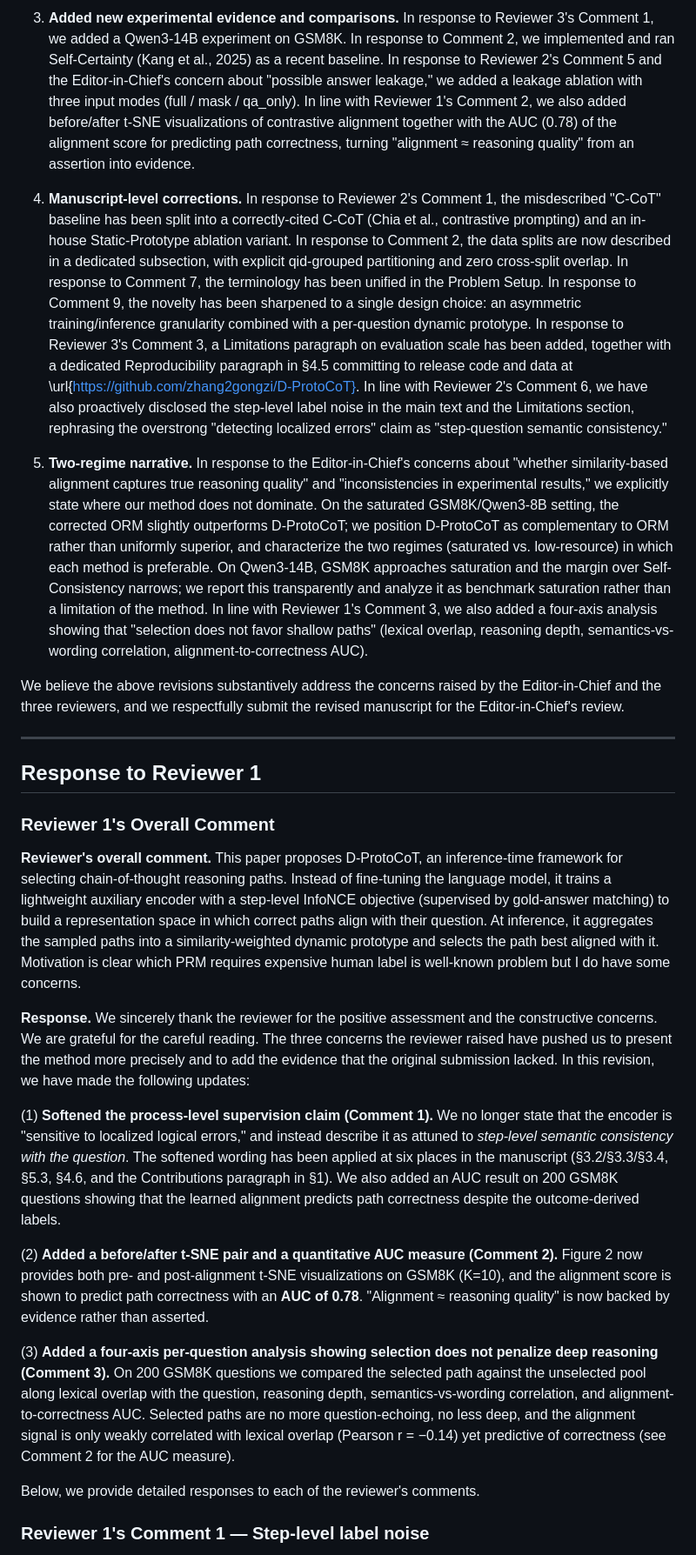
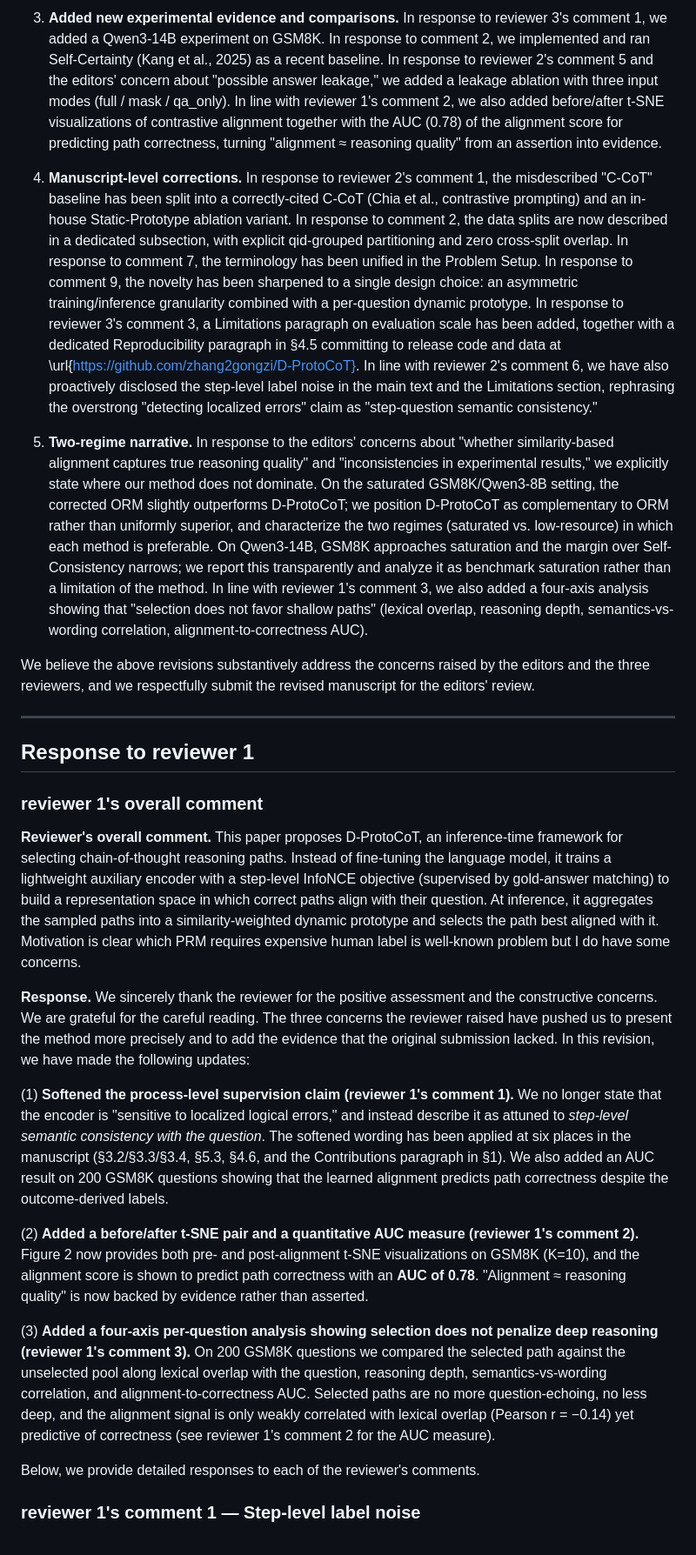
Before and after one commit to zhang2gongzi/C-CoT-Contrastive-Chain-of-Thought-Enhancing-LLM-Reasoning-via-Contrastive-Representation-Alignment, a Markdown page: reviewer/revision_notes.md, the part around one of its changes. Shown at 87% size. GitHub-like rendering.

```diff
--- a/reviewer/revision_notes.md
+++ b/reviewer/revision_notes.md
@@ -56,29 +56,29 @@ We sincerely thank the Editor-in-Chief for the opportunity to revise and for the
 
-3. **Added new experimental evidence and comparisons.** In response to Reviewer 3's Comment 1, we added a Qwen3-14B experiment on GSM8K. In response to Comment 2, we implemented and ran Self-Certainty (Kang et al., 2025) as a recent baseline. In response to Reviewer 2's Comment 5 and the Editor-in-Chief's concern about "possible answer leakage," we added a leakage ablation with three input modes (full / mask / qa_only). In line with Reviewer 1's Comment 2, we also added before/after t-SNE visualizations of contrastive alignment together with the AUC (0.78) of the alignment score for predicting path correctness, turning "alignment ≈ reasoning quality" from an assertion into evidence.
+3. **Added new experimental evidence and comparisons.** In response to reviewer 3's comment 1, we added a Qwen3-14B experiment on GSM8K. In response to comment 2, we implemented and ran Self-Certainty (Kang et al., 2025) as a recent baseline. In response to reviewer 2's comment 5 and the editors' concern about "possible answer leakage," we added a leakage ablation with three input modes (full / mask / qa_only). In line with reviewer 1's comment 2, we also added before/after t-SNE visualizations of contrastive alignment together with the AUC (0.78) of the alignment score for predicting path correctness, turning "alignment ≈ reasoning quality" from an assertion into evidence.
 
-4. **Manuscript-level corrections.** In response to Reviewer 2's Comment 1, the misdescribed "C-CoT" baseline has been split into a correctly-cited C-CoT (Chia et al., contrastive prompting) and an in-house Static-Prototype ablation variant. In response to Comment 2, the data splits are now described in a dedicated subsection, with explicit qid-grouped partitioning and zero cross-split overlap. In response to Comment 7, the terminology has been unified in the Problem Setup. In response to Comment 9, the novelty has been sharpened to a single design choice: an asymmetric training/inference granularity combined with a per-question dynamic prototype. In response to Reviewer 3's Comment 3, a Limitations paragraph on evaluation scale has been added, together with a dedicated Reproducibility paragraph in §4.5 committing to release code and data at \url{https://github.com/zhang2gongzi/D-ProtoCoT}. In line with Reviewer 2's Comment 6, we have also proactively disclosed the step-level label noise in the main text and the Limitations section, rephrasing the overstrong "detecting localized errors" claim as "step-question semantic consistency."
+4. **Manuscript-level corrections.** In response to reviewer 2's comment 1, the misdescribed "C-CoT" baseline has been split into a correctly-cited C-CoT (Chia et al., contrastive prompting) and an in-house Static-Prototype ablation variant. In response to comment 2, the data splits are now described in a dedicated subsection, with explicit qid-grouped partitioning and zero cross-split overlap. In response to comment 7, the terminology has been unified in the Problem Setup. In response to comment 9, the novelty has been sharpened to a single design choice: an asymmetric training/inference granularity combined with a per-question dynamic prototype. In response to reviewer 3's comment 3, a Limitations paragraph on evaluation scale has been added, together with a dedicated Reproducibility paragraph in §4.5 committing to release code and data at \url{https://github.com/zhang2gongzi/D-ProtoCoT}. In line with reviewer 2's comment 6, we have also proactively disclosed the step-level label noise in the main text and the Limitations section, rephrasing the overstrong "detecting localized errors" claim as "step-question semantic consistency."
 
-5. **Two-regime narrative.** In response to the Editor-in-Chief's concerns about "whether similarity-based alignment captures true reasoning quality" and "inconsistencies in experimental results," we explicitly state where our method does not dominate. On the saturated GSM8K/Qwen3-8B setting, the corrected ORM slightly outperforms D-ProtoCoT; we position D-ProtoCoT as complementary to ORM rather than uniformly superior, and characterize the two regimes (saturated vs. low-resource) in which each method is preferable. On Qwen3-14B, GSM8K approaches saturation and the margin over Self-Consistency narrows; we report this transparently and analyze it as benchmark saturation rather than a limitation of the method. In line with Reviewer 1's Comment 3, we also added a four-axis analysis showing that "selection does not favor shallow paths" (lexical overlap, reasoning depth, semantics-vs-wording correlation, alignment-to-correctness AUC).
+5. **Two-regime narrative.** In response to the editors' concerns about "whether similarity-based alignment captures true reasoning quality" and "inconsistencies in experimental results," we explicitly state where our method does not dominate. On the saturated GSM8K/Qwen3-8B setting, the corrected ORM slightly outperforms D-ProtoCoT; we position D-ProtoCoT as complementary to ORM rather than uniformly superior, and characterize the two regimes (saturated vs. low-resource) in which each method is preferable. On Qwen3-14B, GSM8K approaches saturation and the margin over Self-Consistency narrows; we report this transparently and analyze it as benchmark saturation rather than a limitation of the method. In line with reviewer 1's comment 3, we also added a four-axis analysis showing that "selection does not favor shallow paths" (lexical overlap, reasoning depth, semantics-vs-wording correlation, alignment-to-correctness AUC).
 
-We believe the above revisions substantively address the concerns raised by the Editor-in-Chief and the three reviewers, and we respectfully submit the revised manuscript for the Editor-in-Chief's review.
+We believe the above revisions substantively address the concerns raised by the editors and the three reviewers, and we respectfully submit the revised manuscript for the editors' review.
 
 ---
 
-## Response to Reviewer 1
+## Response to reviewer 1
 
-### Reviewer 1's Overall Comment
+### reviewer 1's overall comment
 
 **Reviewer's overall comment.** This paper proposes D-ProtoCoT, an inference-time framework for selecting chain-of-thought reasoning paths. Instead of fine-tuning the language model, it trains a lightweight auxiliary encoder with a step-level InfoNCE objective (supervised by gold-answer matching) to build a representation space in which correct paths align with their question. At inference, it aggregates the sampled paths into a similarity-weighted dynamic prototype and selects the path best aligned with it. Motivation is clear which PRM requires expensive human label is well-known problem but I do have some concerns.
 
 **Response.** We sincerely thank the reviewer for the positive assessment and the constructive concerns. We are grateful for the careful reading. The three concerns the reviewer raised have pushed us to present the method more precisely and to add the evidence that the original submission lacked. In this revision, we have made the following updates:
 
-(1) **Softened the process-level supervision claim (Comment 1).** We no longer state that the encoder is "sensitive to localized logical errors," and instead describe it as attuned to *step-level semantic consistency with the question*. The softened wording has been applied at six places in the manuscript (§3.2/§3.3/§3.4, §5.3, §4.6, and the Contributions paragraph in §1). We also added an AUC result on 200 GSM8K questions showing that the learned alignment predicts path correctness despite the outcome-derived labels.
+(1) **Softened the process-level supervision claim (reviewer 1's comment 1).** We no longer state that the encoder is "sensitive to localized logical errors," and instead describe it as attuned to *step-level semantic consistency with the question*. The softened wording has been applied at six places in the manuscript (§3.2/§3.3/§3.4, §5.3, §4.6, and the Contributions paragraph in §1). We also added an AUC result on 200 GSM8K questions showing that the learned alignment predicts path correctness despite the outcome-derived labels.
 
-(2) **Added a before/after t-SNE pair and a quantitative AUC measure (Comment 2).** Figure 2 now provides both pre- and post-alignment t-SNE visualizations on GSM8K (K=10), and the alignment score is shown to predict path correctness with an **AUC of 0.78**. "Alignment ≈ reasoning quality" is now backed by evidence rather than asserted.
+(2) **Added a before/after t-SNE pair and a quantitative AUC measure (reviewer 1's comment 2).** Figure 2 now provides both pre- and post-alignment t-SNE visualizations on GSM8K (K=10), and the alignment score is shown to predict path correctness with an **AUC of 0.78**. "Alignment ≈ reasoning quality" is now backed by evidence rather than asserted.
 
-(3) **Added a four-axis per-question analysis showing selection does not penalize deep reasoning (Comment 3).** On 200 GSM8K questions we compared the selected path against the unselected pool along lexical overlap with the question, reasoning depth, semantics-vs-wording correlation, and alignment-to-correctness AUC. Selected paths are no more question-echoing, no less deep, and the alignment signal is only weakly correlated with lexical overlap (Pearson r = −0.14) yet predictive of correctness (see Comment 2 for the AUC measure).
+(3) **Added a four-axis per-question analysis showing selection does not penalize deep reasoning (reviewer 1's comment 3).** On 200 GSM8K questions we compared the selected path against the unselected pool along lexical overlap with the question, reasoning depth, semantics-vs-wording correlation, and alignment-to-correctness AUC. Selected paths are no more question-echoing, no less deep, and the alignment signal is only weakly correlated with lexical overlap (Pearson r = −0.14) yet predictive of correctness (see reviewer 1's comment 2 for the AUC measure).
 
 Below, we provide detailed responses to each of the reviewer's comments.
 
-### Reviewer 1's Comment 1 — Step-level label noise
+### reviewer 1's comment 1 — Step-level label noise
 
```
Also changed, not shown: other parts of reviewer/revision_notes.md (+87 -79 lines).
